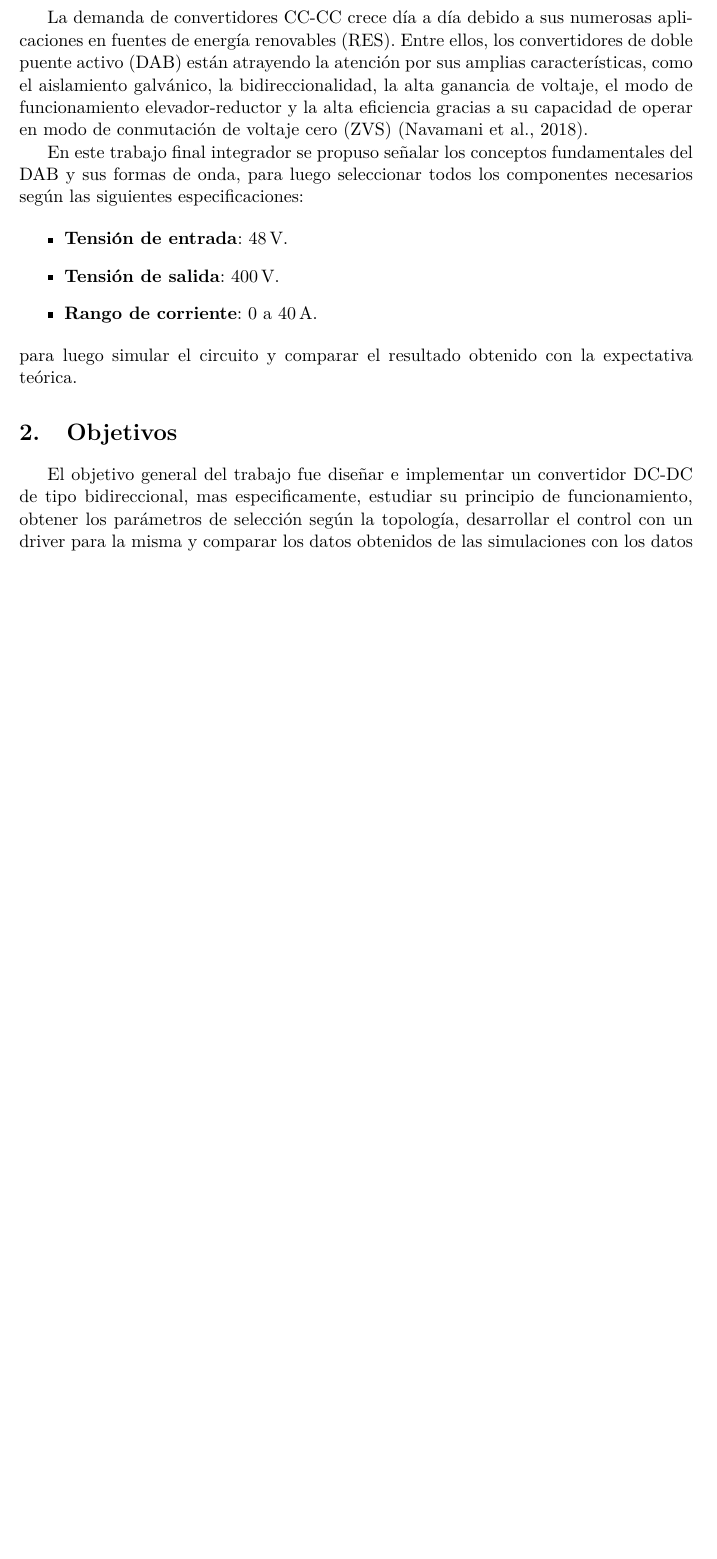
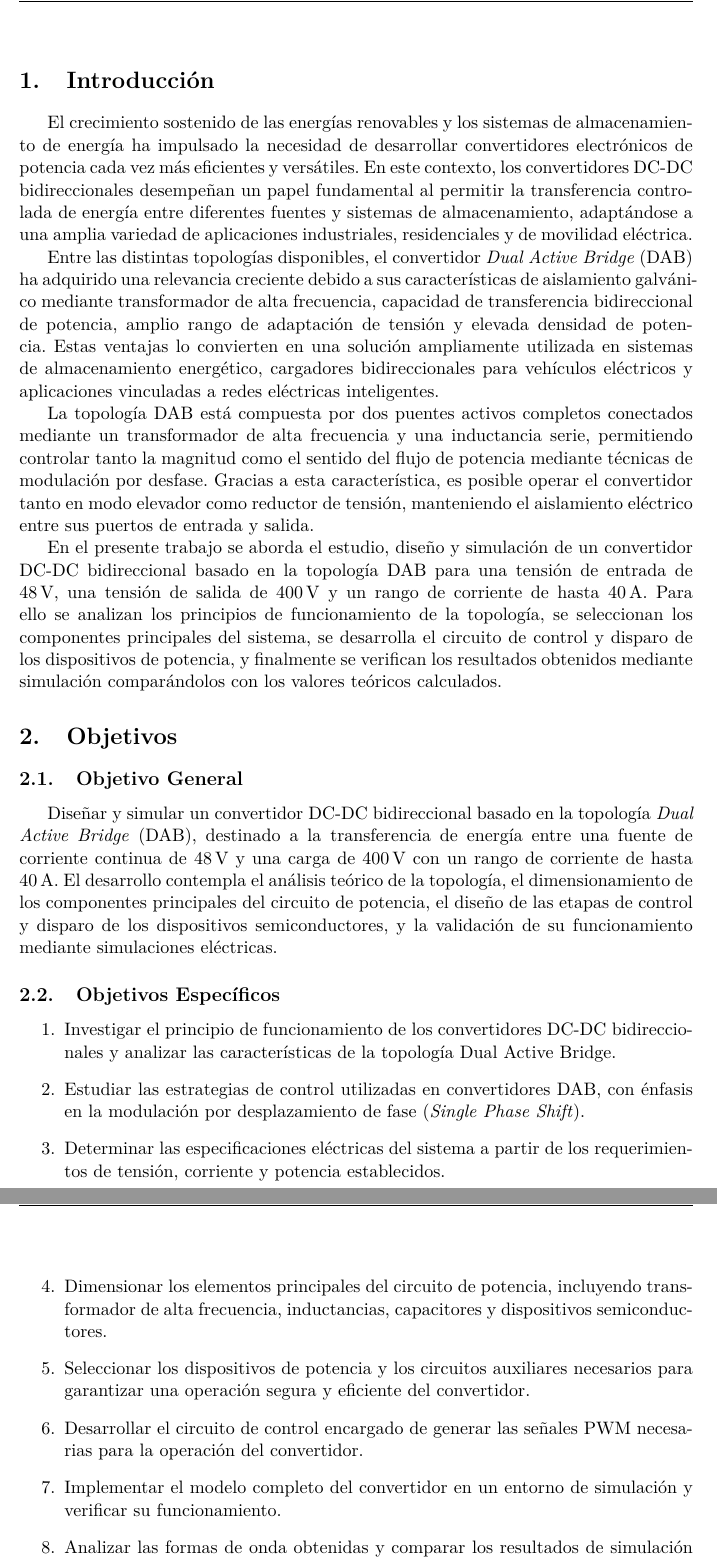
Before and after one commit to Pw-Nax/EI, a LaTeX document (LaTex/main.tex): part of page 2 of 4 before the commit and two parts of pages 3 and 4 of 5 after it, the two joined at a grey line, cut at the place of the change, the shorter picture padded with empty space. Compiled offline with pdfLaTeX.

Commit message:
Intro y objetivos

```diff
--- a/LaTex/main.tex
+++ b/LaTex/main.tex
@@ -144,22 +146,39 @@
 
 \section{Introducción}
 
-La demanda de convertidores CC-CC crece día a día debido a sus numerosas aplicaciones en fuentes de energía renovables (RES). Entre ellos, los convertidores de doble puente activo (DAB) están atrayendo la atención por sus amplias características, como el aislamiento galvánico, la bidireccionalidad, la alta ganancia de voltaje, el modo de funcionamiento elevador-reductor y la alta eficiencia gracias a su capacidad de operar en modo de conmutación de voltaje cero (ZVS) (\cite{navamani}).
+El crecimiento sostenido de las energías renovables y los sistemas de almacenamiento de energía ha impulsado la necesidad de desarrollar convertidores electrónicos de potencia cada vez más eficientes y versátiles. En este contexto, los convertidores DC-DC bidireccionales desempeñan un papel fundamental al permitir la transferencia controlada de energía entre diferentes fuentes y sistemas de almacenamiento, adaptándose a una amplia variedad de aplicaciones industriales, residenciales y de movilidad eléctrica.
 
-En este trabajo final integrador se propuso señalar los conceptos fundamentales del DAB y sus formas de onda, para luego seleccionar todos los componentes necesarios según las siguientes especificaciones:
+Entre las distintas topologías disponibles, el convertidor \textit{Dual Active Bridge} (DAB) ha adquirido una relevancia creciente debido a sus características de aislamiento galvánico mediante transformador de alta frecuencia, capacidad de transferencia bidireccional de potencia, amplio rango de adaptación de tensión y elevada densidad de potencia. Estas ventajas lo convierten en una solución ampliamente utilizada en sistemas de almacenamiento energético, cargadores bidireccionales para vehículos eléctricos y aplicaciones vinculadas a redes eléctricas inteligentes.
 
-\begin{itemize}
-    \item \textbf{Tensión de entrada}: 48\,V.
-    \item \textbf{Tensión de salida}: 400\,V.
-    \item \textbf{Rango de corriente}: 0 a 40\,A.
-\end{itemize}
+La topología DAB está compuesta por dos puentes activos completos conectados mediante un transformador de alta frecuencia y una inductancia serie, permitiendo controlar tanto la magnitud como el sentido del flujo de potencia mediante técnicas de modulación por desfase. Gracias a esta característica, es posible operar el convertidor tanto en modo elevador como reductor de tensión, manteniendo el aislamiento eléctrico entre sus puertos de entrada y salida.
 
-\noindent
-para luego simular el circuito y comparar el resultado obtenido con la expectativa teórica.
+En el presente trabajo se aborda el estudio, diseño y simulación de un convertidor DC-DC bidireccional basado en la topología DAB para una tensión de entrada de \SI{48}{V}, una tensión de salida de \SI{400}{V} y un rango de corriente de hasta \SI{40}{A}. Para ello se analizan los principios de funcionamiento de la topología, se seleccionan los componentes principales del sistema, se desarrolla el circuito de control y disparo de los dispositivos de potencia, y finalmente se verifican los resultados obtenidos mediante simulación comparándolos con los valores teóricos calculados.
 
 \section{Objetivos}
 
-El objetivo general del trabajo fue diseñar e implementar un convertidor DC-DC de tipo bidireccional, mas especificamente, estudiar su principio de funcionamiento, obtener los parámetros de selección según la topología, desarrollar el control con un driver para la misma y comparar los datos obtenidos de las simulaciones con los datos calculados.
+\subsection{Objetivo General}
+
+Diseñar y simular un convertidor DC-DC bidireccional basado en la topología \textit{Dual Active Bridge} (DAB), destinado a la transferencia de energía entre una fuente de corriente continua de \SI{48}{V} y una carga de \SI{400}{V} con un rango de corriente de hasta \SI{40}{A}. El desarrollo contempla el análisis teórico de la topología, el dimensionamiento de los componentes principales del circuito de potencia, el diseño de las etapas de control y disparo de los dispositivos semiconductores, y la validación de su funcionamiento mediante simulaciones eléctricas.
+
+\subsection{Objetivos Específicos}
+
+\begin{enumerate}
+\item Investigar el principio de funcionamiento de los convertidores DC-DC bidireccionales y analizar las características de la topología Dual Active Bridge.
+
+\item Estudiar las estrategias de control utilizadas en convertidores DAB, con énfasis en la modulación por desplazamiento de fase (\textit{Single Phase Shift}).
+
+\item Determinar las especificaciones eléctricas del sistema a partir de los requerimientos de tensión, corriente y potencia establecidos.
+
+\item Dimensionar los elementos principales del circuito de potencia, incluyendo transformador de alta frecuencia, inductancias, capacitores y dispositivos semiconductores.
+
+\item Seleccionar los dispositivos de potencia y los circuitos auxiliares necesarios para garantizar una operación segura y eficiente del convertidor.
+
+\item Desarrollar el circuito de control encargado de generar las señales PWM necesarias para la operación del convertidor.
+
+\item Implementar el modelo completo del convertidor en un entorno de simulación y verificar su funcionamiento.
+
+\item Analizar las formas de onda obtenidas y comparar los resultados de simulación con los valores teóricos calculados.
+\end{enumerate}
 
 \section{Marco Teórico}
 
```
Also changed, not shown: LaTex/main.tex (28 more changed lines), 2 other files.
